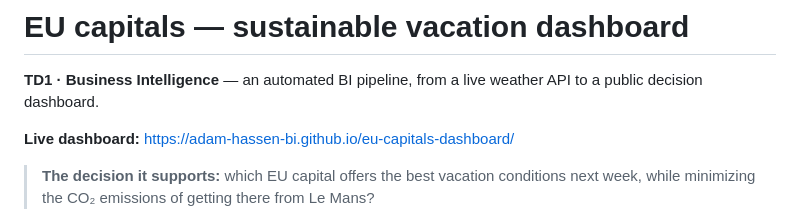
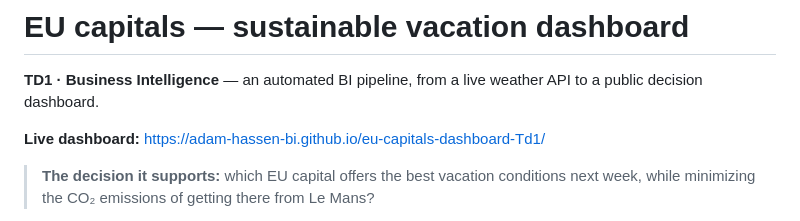
Before and after one commit to adam-hassen-Bi/eu-capitals-dashboard-TD1, a Markdown page: README.md, the part around the change. GitHub-like rendering.

Commit message:
Update live dashboard link in README

```diff
--- a/README.md
+++ b/README.md
@@ -3,7 +3,7 @@
 **TD1 · Business Intelligence** — an automated BI pipeline, from a live weather API to
 a public decision dashboard.
 
-**Live dashboard:** https://adam-hassen-bi.github.io/eu-capitals-dashboard/
+**Live dashboard:** https://adam-hassen-bi.github.io/eu-capitals-dashboard-Td1/
 
 > **The decision it supports:** which EU capital offers the best vacation conditions
 > next week, while minimizing the CO₂ emissions of getting there from Le Mans?
```
